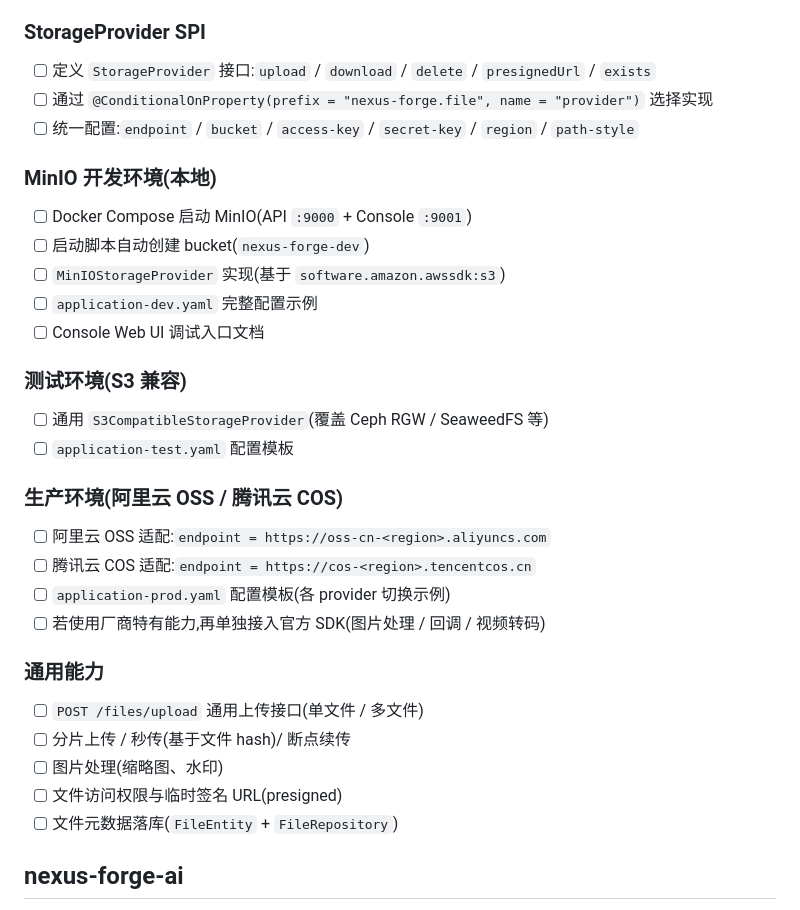
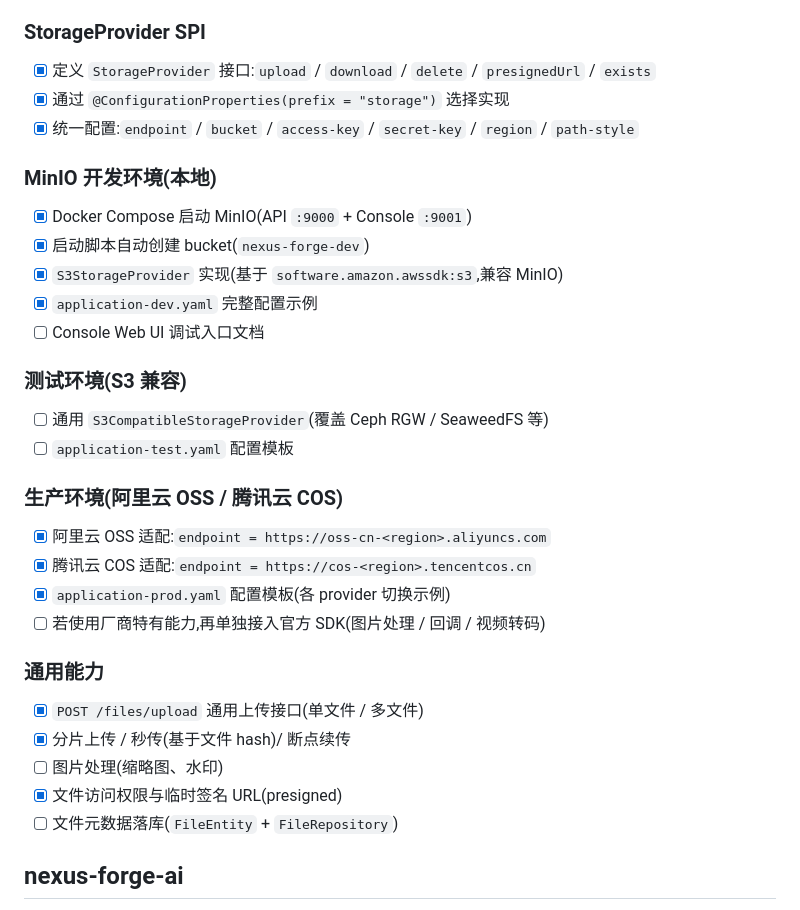
Before and after one commit to pexijl/nexus-forge-manbo, a Markdown page: docs/ROADMAP.md, the part around the change. Rendered like a GitHub page.

Commit message:
docs(roadmap): 标记 nexus-forge-file 已完成项
反映近期 file 模块的实际进展:
- StorageProvider SPI(接口、@ConfigurationProperties、统一配置)
- MinIO 开发环境(Docker Compose、bucket 初始化、S3StorageProvider、
  application-dev.yaml)
- 阿里云 OSS / 腾讯云 COS endpoint 适配与 application-prod.yaml
- 通用上传接口、分片上传、临时签名 URL

待办保留:Console 调试入口文档、通用 S3CompatibleProvider(测试环境)、
图片处理、文件元数据落库

```diff
--- a/docs/ROADMAP.md
+++ b/docs/ROADMAP.md
@@ -109,16 +109,16 @@
 
 ### StorageProvider SPI
 
-- [ ] 定义 `StorageProvider` 接口:`upload` / `download` / `delete` / `presignedUrl` / `exists`
-- [ ] 通过 `@ConditionalOnProperty(prefix = "nexus-forge.file", name = "provider")` 选择实现
-- [ ] 统一配置:`endpoint` / `bucket` / `access-key` / `secret-key` / `region` / `path-style`
+- [x] 定义 `StorageProvider` 接口:`upload` / `download` / `delete` / `presignedUrl` / `exists`
+- [x] 通过 `@ConfigurationProperties(prefix = "storage")` 选择实现
+- [x] 统一配置:`endpoint` / `bucket` / `access-key` / `secret-key` / `region` / `path-style`
 
 ### MinIO 开发环境(本地)
 
-- [ ] Docker Compose 启动 MinIO(API `:9000` + Console `:9001`)
-- [ ] 启动脚本自动创建 bucket(`nexus-forge-dev`)
-- [ ] `MinIOStorageProvider` 实现(基于 `software.amazon.awssdk:s3`)
-- [ ] `application-dev.yaml` 完整配置示例
+- [x] Docker Compose 启动 MinIO(API `:9000` + Console `:9001`)
+- [x] 启动脚本自动创建 bucket(`nexus-forge-dev`)
+- [x] `S3StorageProvider` 实现(基于 `software.amazon.awssdk:s3`,兼容 MinIO)
+- [x] `application-dev.yaml` 完整配置示例
 - [ ] Console Web UI 调试入口文档
 
 ### 测试环境(S3 兼容)
@@ -128,17 +128,17 @@
 
 ### 生产环境(阿里云 OSS / 腾讯云 COS)
 
-- [ ] 阿里云 OSS 适配:`endpoint = https://oss-cn-<region>.aliyuncs.com`
-- [ ] 腾讯云 COS 适配:`endpoint = https://cos-<region>.tencentcos.cn`
-- [ ] `application-prod.yaml` 配置模板(各 provider 切换示例)
+- [x] 阿里云 OSS 适配:`endpoint = https://oss-cn-<region>.aliyuncs.com`
+- [x] 腾讯云 COS 适配:`endpoint = https://cos-<region>.tencentcos.cn`
+- [x] `application-prod.yaml` 配置模板(各 provider 切换示例)
 - [ ] 若使用厂商特有能力,再单独接入官方 SDK(图片处理 / 回调 / 视频转码)
 
 ### 通用能力
 
-- [ ] `POST /files/upload` 通用上传接口(单文件 / 多文件)
-- [ ] 分片上传 / 秒传(基于文件 hash)/ 断点续传
+- [x] `POST /files/upload` 通用上传接口(单文件 / 多文件)
+- [x] 分片上传 / 秒传(基于文件 hash)/ 断点续传
 - [ ] 图片处理(缩略图、水印)
-- [ ] 文件访问权限与临时签名 URL(presigned)
+- [x] 文件访问权限与临时签名 URL(presigned)
 - [ ] 文件元数据落库(`FileEntity` + `FileRepository`)
 
 ## nexus-forge-ai
```
